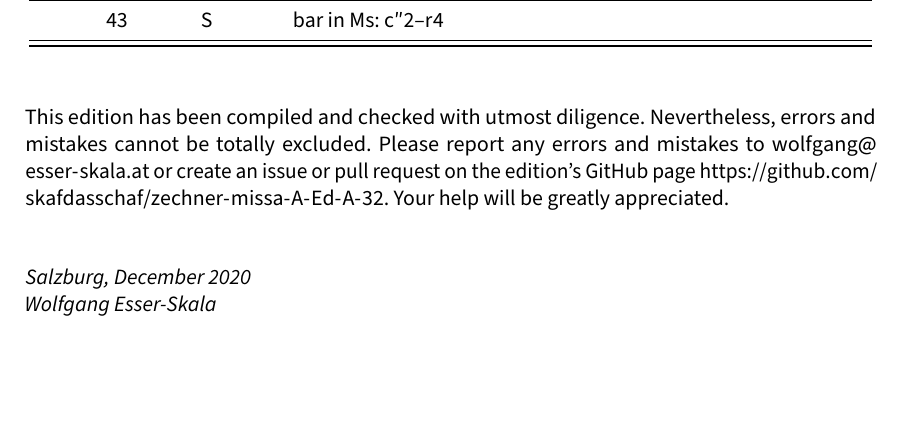
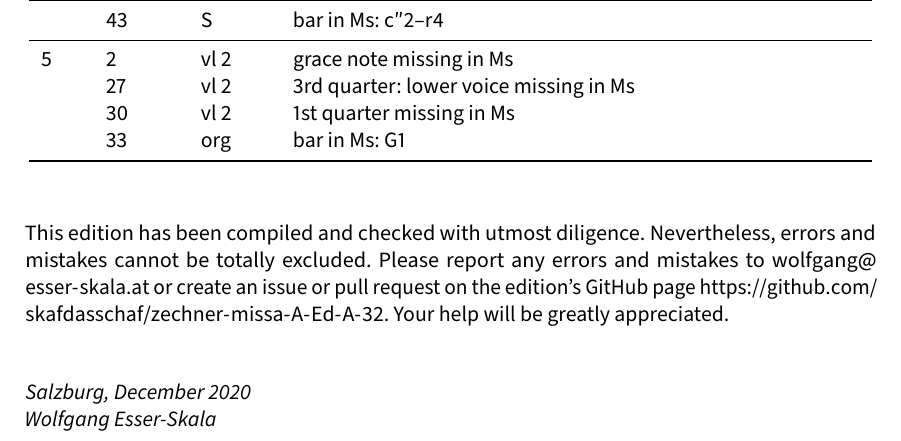
Before and after one commit to edition-esser-skala/zechner-missa-A-Ed-A-32, a LaTeX document (front_matter/critical_report.tex): part of page 5 of 8, cut so that both start at the same text, the shorter picture padded with empty space. Compiled offline with LuaLaTeX; a missing font is replaced by an installed copy or a similar font.

Commit message:
benedictus

```diff
--- a/front_matter/critical_report.tex
+++ b/front_matter/critical_report.tex
@@ -318,6 +318,10 @@ In general, this edition closely follows the manuscript. Any changes that were i
 	  & 43  & clno 2    & bar in Ms: e′2–r4 \\
 	  & 43  & S         & bar in Ms: c″2–r4 \\
 	\midrule
+	5 & 2   & vl 2      & grace note missing in Ms \\
+	  & 27  & vl 2      & 3rd quarter: lower voice missing in Ms \\
+	  & 30  & vl 2      & 1st quarter missing in Ms \\
+	  & 33  & org       & bar in Ms: G1 \\
 	\bottomrule
 \end{longtable}
 
```
Also changed, not shown: 6 other files.
